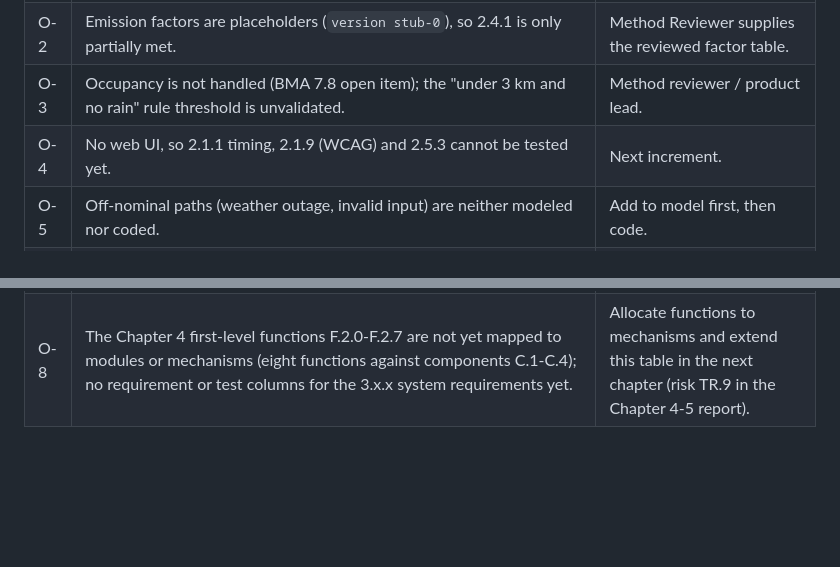
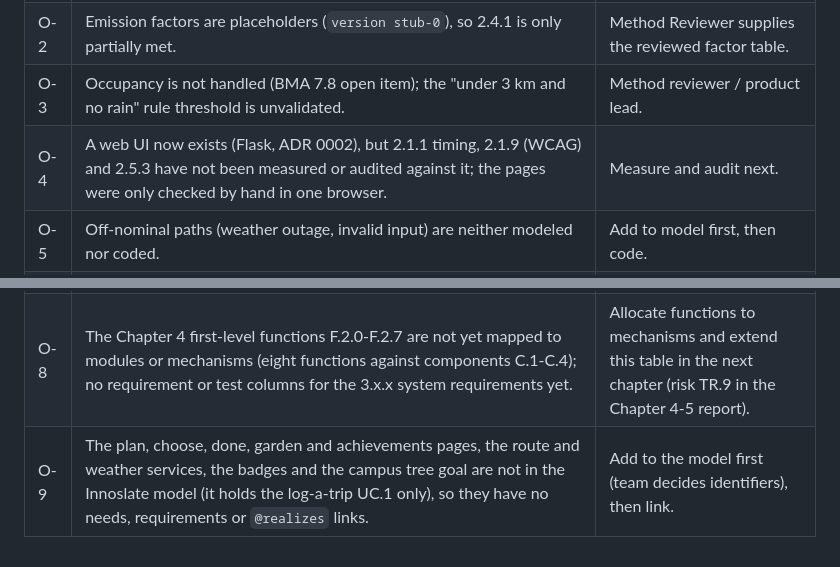
Before and after one commit to sysen5151-fall2026/TEAM-6, a Markdown page: docs/traceability.md, 2 parts joined by grey strips. Drawn GitHub-style; blank space fills up the shorter version.

```diff
--- a/docs/traceability.md
+++ b/docs/traceability.md
@@ -41,8 +52,9 @@ Institutional (2.2.x: UC.2), operational and retirement (2.1.7, 2.1.8, 2.3.x, 2.
 | O-1 | ~~C.4 had no need or requirement.~~ **Closed:** need 1.1.8 and requirement 2.1.10 added (SPEC.md, Innoslate model 10.6); C.4 performs UC.1.11. Remaining: the real language-model call is still a stub. | Later increment. |
 | O-2 | Emission factors are placeholders (`version stub-0`), so 2.4.1 is only partially met. | Method Reviewer supplies the reviewed factor table. |
 | O-3 | Occupancy is not handled (BMA 7.8 open item); the "under 3 km and no rain" rule threshold is unvalidated. | Method reviewer / product lead. |
-| O-4 | No web UI, so 2.1.1 timing, 2.1.9 (WCAG) and 2.5.3 cannot be tested yet. | Next increment. |
+| O-4 | A web UI now exists (Flask, ADR 0002), but 2.1.1 timing, 2.1.9 (WCAG) and 2.5.3 have not been measured or audited against it; the pages were only checked by hand in one browser. | Measure and audit next. |
 | O-5 | Off-nominal paths (weather outage, invalid input) are neither modeled nor coded. | Add to model first, then code. |
 | O-6 | System requirements for SH.6/SH.7 needs (BMA N11) are deferred to Architecture Definition. | Add to SPEC as 3.x.x. |
 | O-7 | C.1-C.4 were missing from the Innoslate export (only C.0). **Closed:** fixed in the export, and the 10.6 export (adds 1.1.8 / 2.1.10) was imported; Intelligence shows no errors, only warnings (81% pass; `docs/model/intelligence-10.6.webp`). Remaining: redraw the context, hierarchy and action diagrams with C.1-C.4. | Yiyang Zou, by Oct 14. |
 | O-8 | The Chapter 4 first-level functions F.2.0-F.2.7 are not yet mapped to modules or mechanisms (eight functions against components C.1-C.4); no requirement or test columns for the 3.x.x system requirements yet. | Allocate functions to mechanisms and extend this table in the next chapter (risk TR.9 in the Chapter 4-5 report). |
+| O-9 | The plan, choose, done, garden and achievements pages, the route and weather services, the badges and the campus tree goal are not in the Innoslate model (it holds the log-a-trip UC.1 only), so they have no needs, requirements or `@realizes` links. | Add to the model first (team decides identifiers), then link. |
```
Also changed, not shown: other parts of docs/traceability.md (+11 -0 lines), docs/prompt-log.md (+13 -0 lines), docs/walking-skeleton.md (+1 -1 lines).
